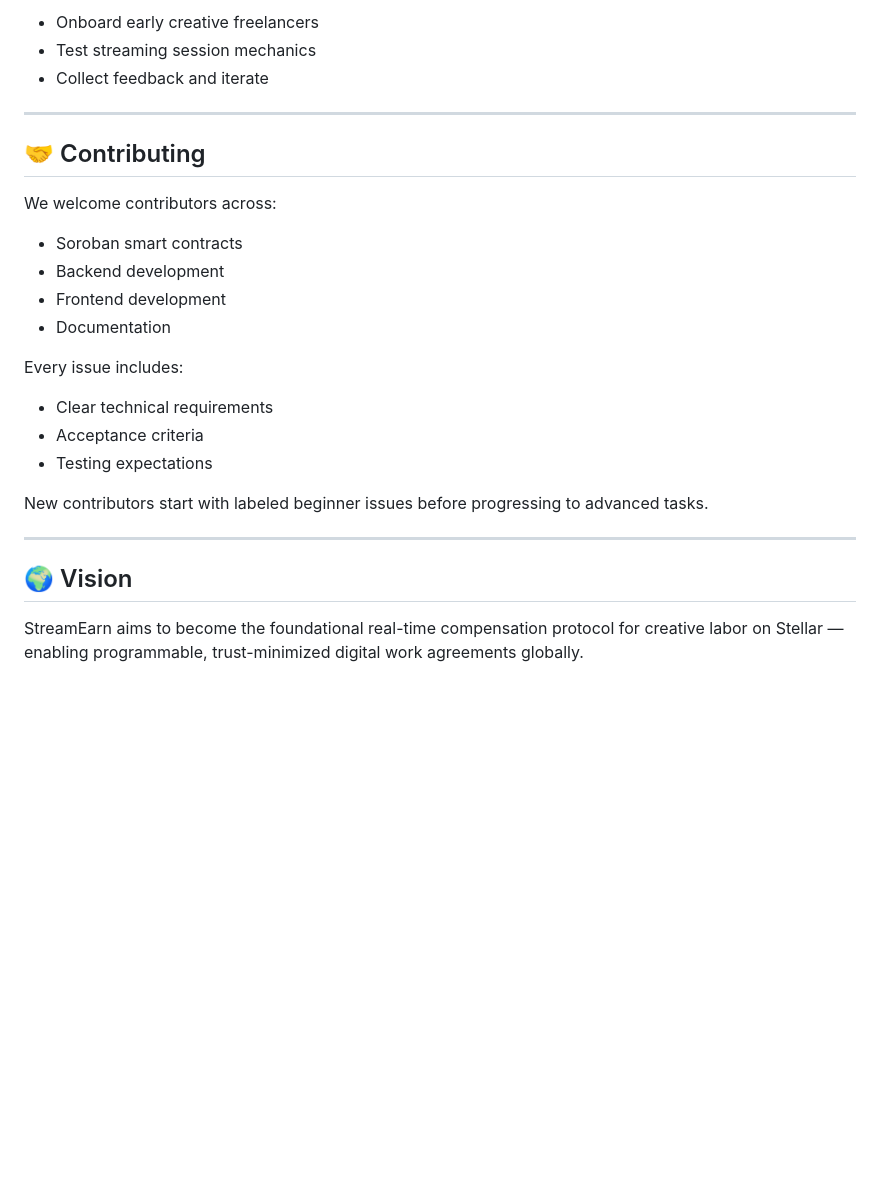
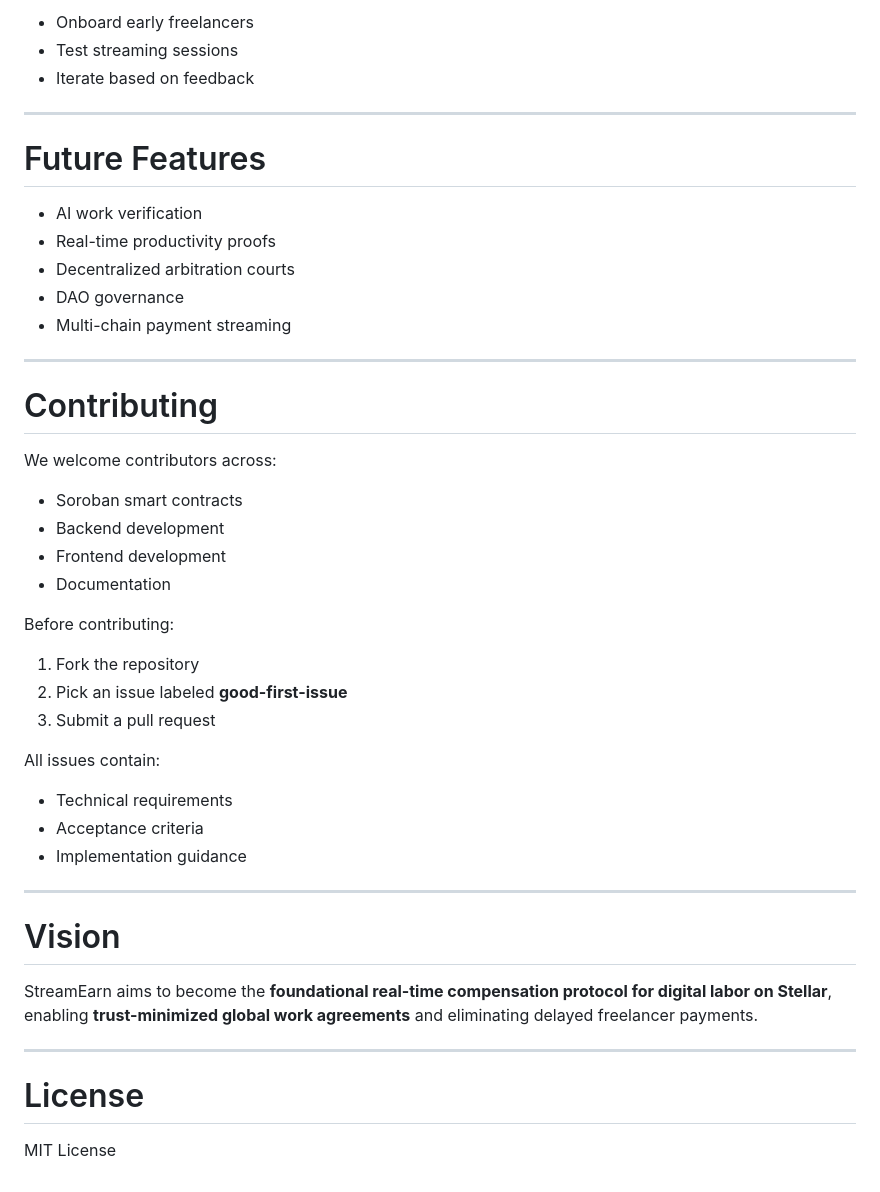
Before and after one commit to Keepzz-mind/StreamEarn, a Markdown page: README.md, the part around one of its changes. Drawn GitHub-style; blank space fills up the shorter version.

```diff
--- a/README.md
+++ b/README.md
@@ -140,29 +153,49 @@ The goal is to validate streaming compensation mechanics before expanding to add
 
-* Onboard early creative freelancers
-* Test streaming session mechanics
-* Collect feedback and iterate
+- Onboard early freelancers
+- Test streaming sessions
+- Iterate based on feedback
 
 ---
 
-## 🤝 Contributing
+#  Future Features
+
+- AI work verification
+- Real-time productivity proofs
+- Decentralized arbitration courts
+- DAO governance
+- Multi-chain payment streaming
+
+---
+
+#  Contributing
 
 We welcome contributors across:
 
-* Soroban smart contracts
-* Backend development
-* Frontend development
-* Documentation
+- Soroban smart contracts
+- Backend development
+- Frontend development
+- Documentation
 
-Every issue includes:
+Before contributing:
 
-* Clear technical requirements
-* Acceptance criteria
-* Testing expectations
+1. Fork the repository
+2. Pick an issue labeled **good-first-issue**
+3. Submit a pull request
 
-New contributors start with labeled beginner issues before progressing to advanced tasks.
+All issues contain:
+
+- Technical requirements
+- Acceptance criteria
+- Implementation guidance
 
 ---
 
-## 🌍 Vision
+#  Vision
 
-StreamEarn aims to become the foundational real-time compensation protocol for creative labor on Stellar — enabling programmable, trust-minimized digital work agreements globally.
+StreamEarn aims to become the **foundational real-time compensation protocol for digital labor on Stellar**, enabling **trust-minimized global work agreements** and eliminating delayed freelancer payments.
+
+---
+
+#  License
+
+MIT License
```
Also changed, not shown: other parts of README.md (+92 -79 lines).
